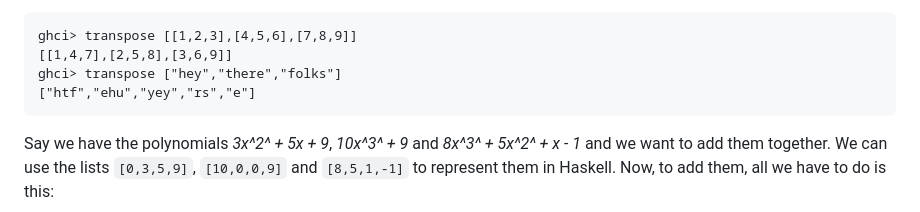
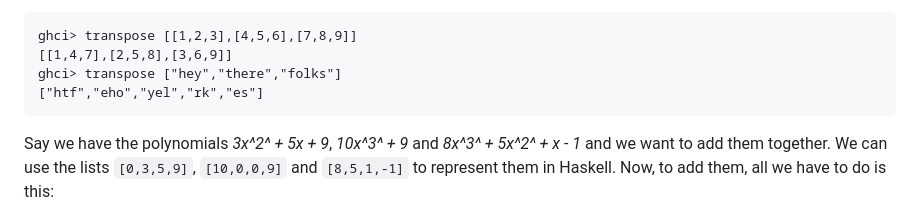
Before and after one commit to learnyouahaskell/learnyouahaskell.github.io, a Markdown page: markdown/source_md/modules.md, the part around the change. Drawn GitHub-style.

Commit message:
Fix result
Signed-off-by: Sravan S <sravan-s@protonmail.com>

````diff
--- a/markdown/source_md/modules.md
+++ b/markdown/source_md/modules.md
@@ -126,7 +126,7 @@ If you look at a list of lists as a 2D matrix, the columns become the rows and v
 ghci> transpose [[1,2,3],[4,5,6],[7,8,9]]
 [[1,4,7],[2,5,8],[3,6,9]]
 ghci> transpose ["hey","there","folks"]
-["htf","ehu","yey","rs","e"]
+["htf","eho","yel","rk","es"]
 ```
 
 Say we have the polynomials *3x^2^ + 5x + 9*, *10x^3^ + 9* and *8x^3^ + 5x^2^ + x - 1* and we want to add them together.
````
